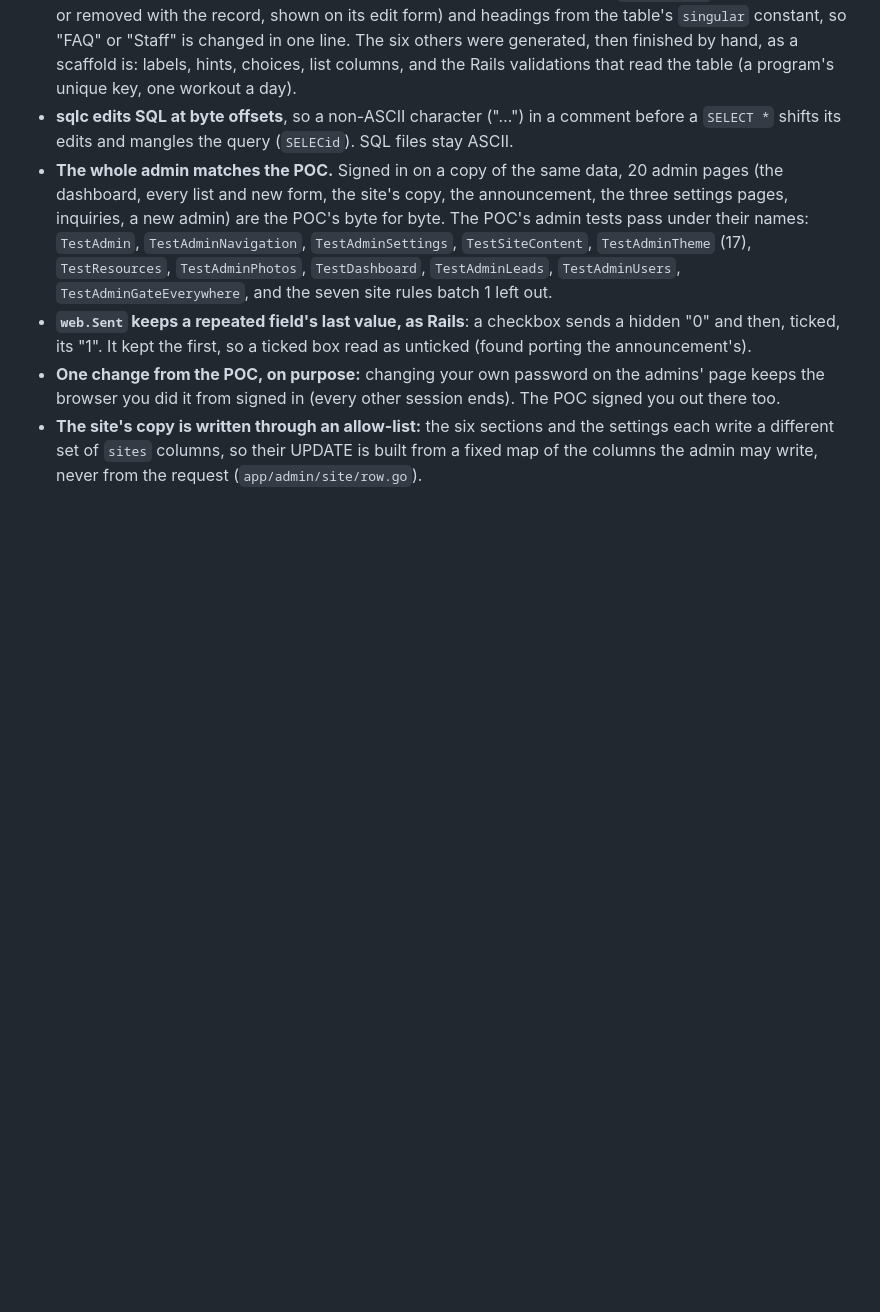
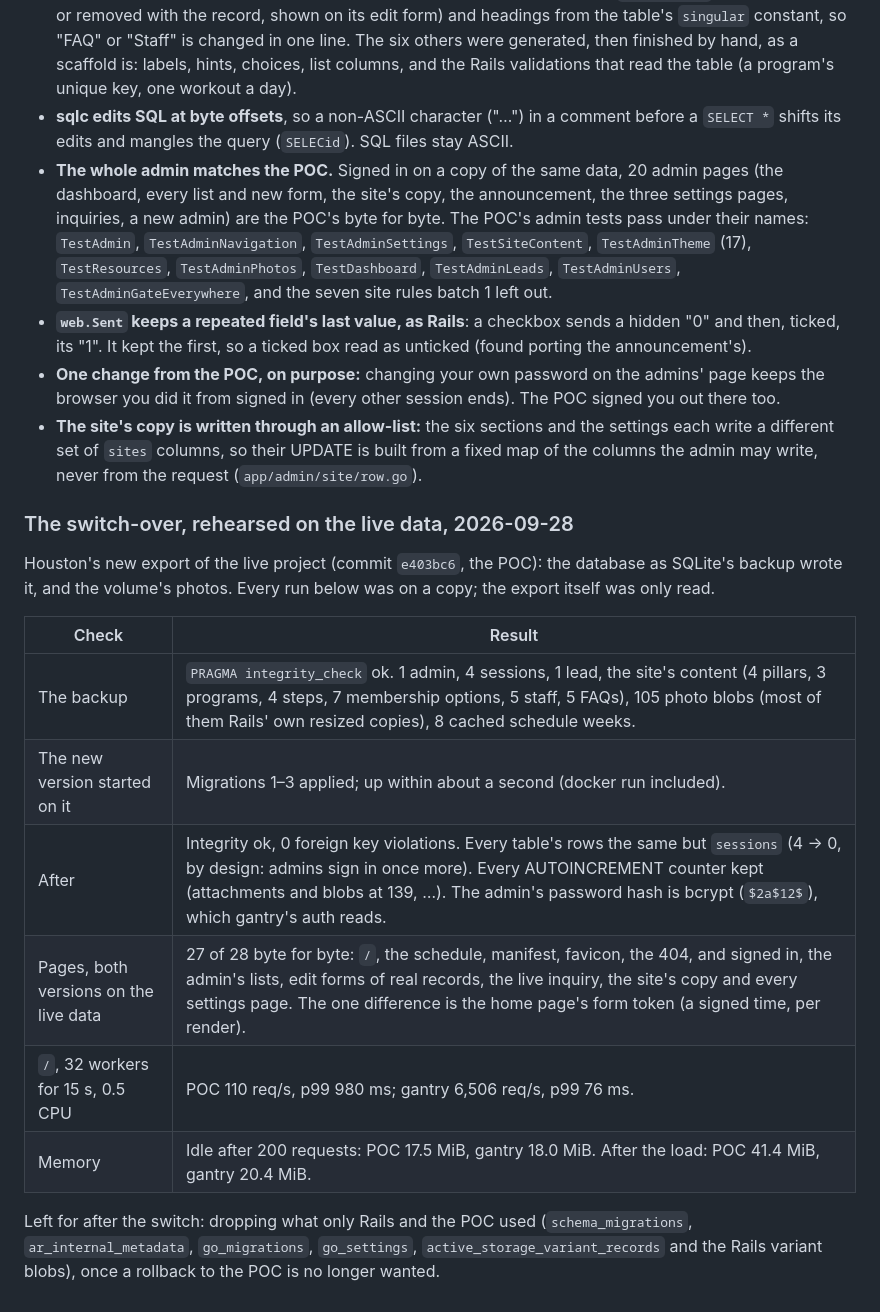
Before and after one commit to scttymn/gantry, a Markdown page: docs/plans/gantry.md, the part around the change. Rendered like a GitHub page; blank space fills up the shorter version.

Commit message:
The plan: the switch-over, rehearsed on the live data
Co-Authored-By: Claude Opus 5.5 <noreply@anthropic.com>
Claude-Session: https://claude.ai/code/session_01BQgjwx5E4sfkCf4jtceJcY

```diff
--- a/docs/plans/gantry.md
+++ b/docs/plans/gantry.md
@@ -394,3 +394,17 @@ Found while building it:
 - **`web.Sent` keeps a repeated field's last value, as Rails**: a checkbox sends a hidden "0" and then, ticked, its "1". It kept the first, so a ticked box read as unticked (found porting the announcement's).
 - **One change from the POC, on purpose:** changing your own password on the admins' page keeps the browser you did it from signed in (every other session ends). The POC signed you out there too.
 - **The site's copy is written through an allow-list:** the six sections and the settings each write a different set of `sites` columns, so their UPDATE is built from a fixed map of the columns the admin may write, never from the request (`app/admin/site/row.go`).
+
+### The switch-over, rehearsed on the live data, 2026-09-28
+Houston's new export of the live project (commit `e403bc6`, the POC): the database as SQLite's backup wrote it, and the volume's photos. Every run below was on a copy; the export itself was only read.
+
+| Check | Result |
+|---|---|
+| The backup | `PRAGMA integrity_check` ok. 1 admin, 4 sessions, 1 lead, the site's content (4 pillars, 3 programs, 4 steps, 7 membership options, 5 staff, 5 FAQs), 105 photo blobs (most of them Rails' own resized copies), 8 cached schedule weeks. |
+| The new version started on it | Migrations 1–3 applied; up within about a second (docker run included). |
+| After | Integrity ok, 0 foreign key violations. Every table's rows the same but `sessions` (4 → 0, by design: admins sign in once more). Every AUTOINCREMENT counter kept (attachments and blobs at 139, …). The admin's password hash is bcrypt (`$2a$12$`), which gantry's auth reads. |
+| Pages, both versions on the live data | 27 of 28 byte for byte: `/`, the schedule, manifest, favicon, the 404, and signed in, the admin's lists, edit forms of real records, the live inquiry, the site's copy and every settings page. The one difference is the home page's form token (a signed time, per render). |
+| `/`, 32 workers for 15 s, 0.5 CPU | POC 110 req/s, p99 980 ms; gantry 6,506 req/s, p99 76 ms. |
+| Memory | Idle after 200 requests: POC 17.5 MiB, gantry 18.0 MiB. After the load: POC 41.4 MiB, gantry 20.4 MiB. |
+
+Left for after the switch: dropping what only Rails and the POC used (`schema_migrations`, `ar_internal_metadata`, `go_migrations`, `go_settings`, `active_storage_variant_records` and the Rails variant blobs), once a rollback to the POC is no longer wanted.
```
